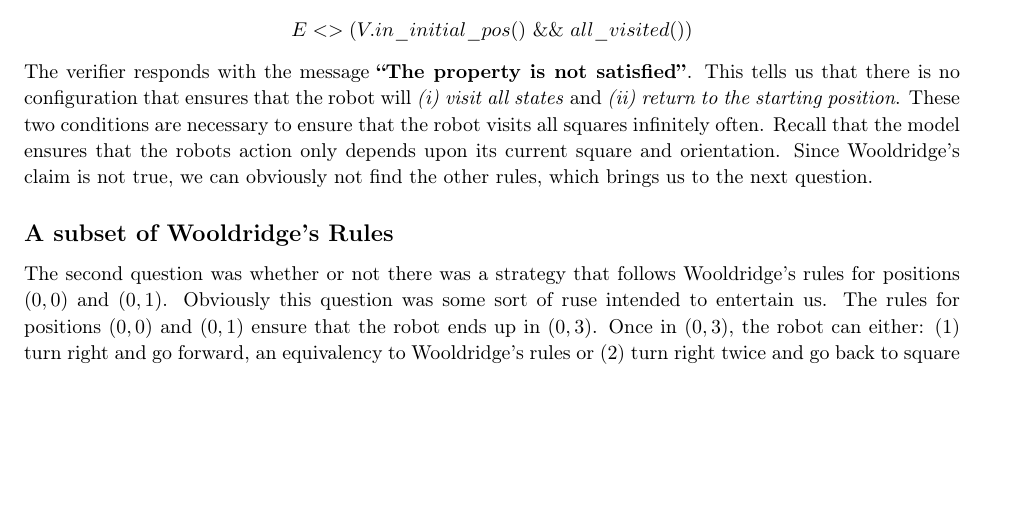
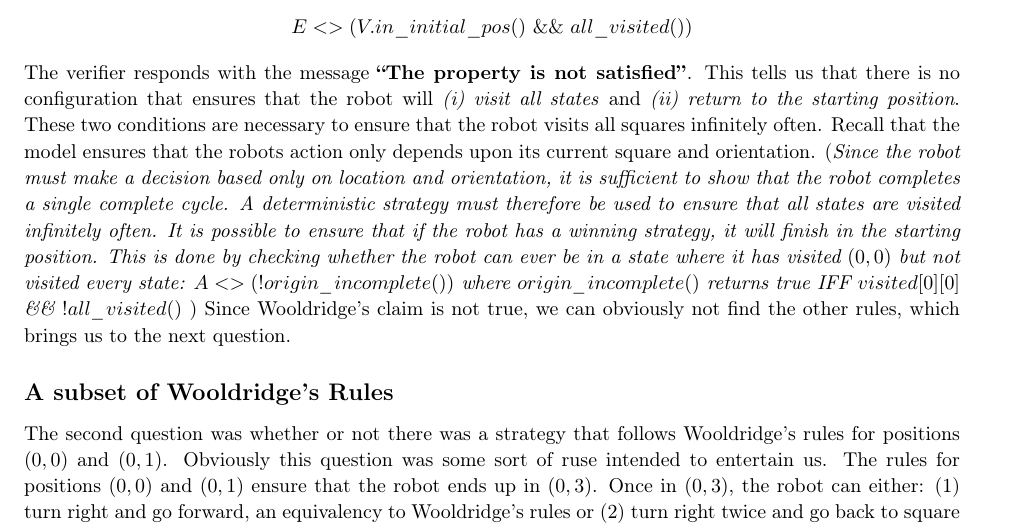
Before and after one commit to SaevarOrn/MOVE_project2, a LaTeX document (latex/report.tex): part of page 3 of 5, cut so that both start at the same text, the shorter picture padded with empty space. Compiled offline with pdfLaTeX.

Commit message:
Added small clause to ensure that the robot completes in (0,0)

```diff
--- a/latex/report.tex
+++ b/latex/report.tex
@@ -233,6 +233,12 @@ The verifier responds with the message \textbf{``The property is not satisfied''
 This tells us that there is no configuration that ensures that the robot will \textit{(i) visit all states} and \textit{(ii) return to the starting position}.
 These two conditions are necessary to ensure that the robot visits all squares infinitely often.
 Recall that the model ensures that the robots action only depends upon its current square and orientation.
+(\textit{Since the robot must make a decision based only on location and orientation, it is sufficient to show that the robot completes a single complete cycle.
+A deterministic strategy must therefore be used to ensure that all states are visited infinitely often.
+It is possible to ensure that if the robot has a winning strategy, it will finish in the starting position.
+This is done by checking whether the robot can ever be in a state where it has visited $(0,0)$ but not visited every state:
+$A<>(!origin\_incomplete())$ where $origin\_incomplete()$ returns true IFF $visited[0][0]$ \&\& $!all\_visited()$
+})
 Since Wooldridge's claim is not true, we can obviously not find the other rules, which brings us to the next question.
 
 \subsection{A subset of Wooldridge's Rules}
```
Also changed, not shown: 1 other file.
